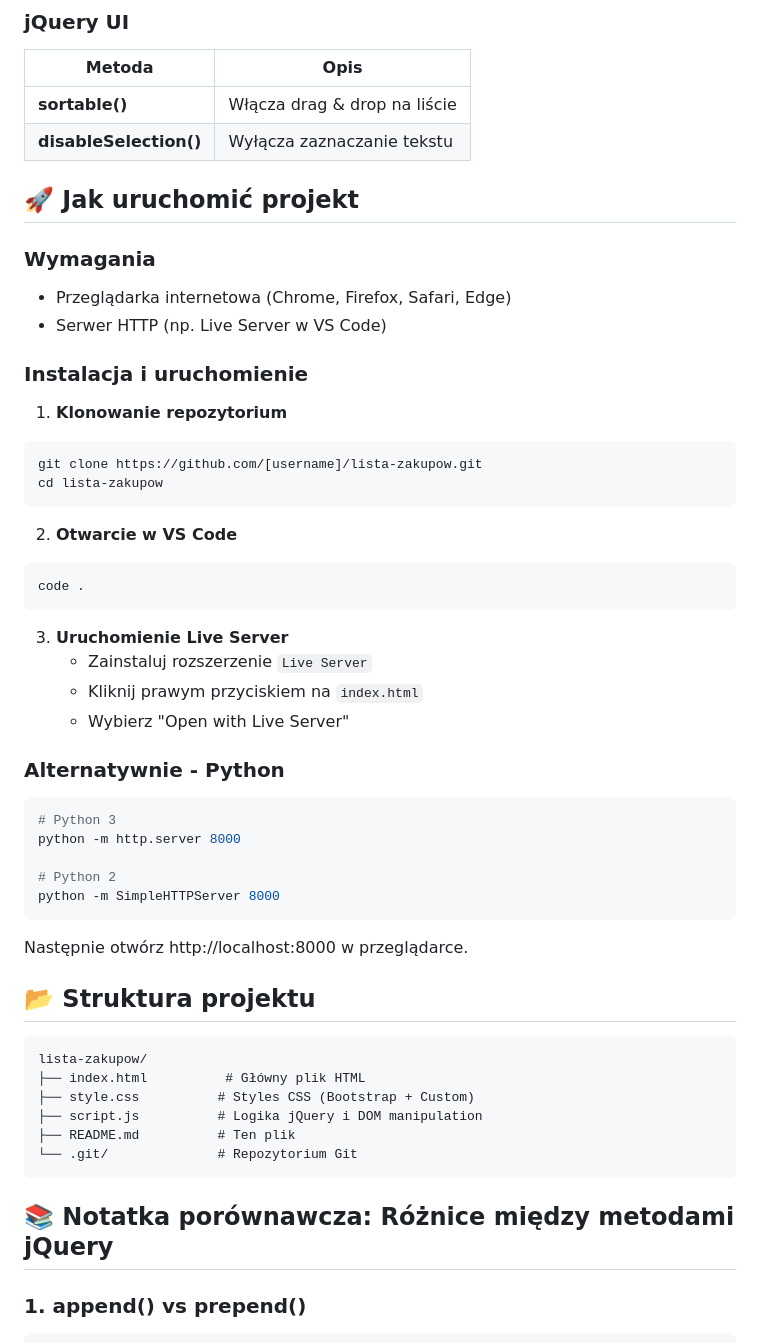
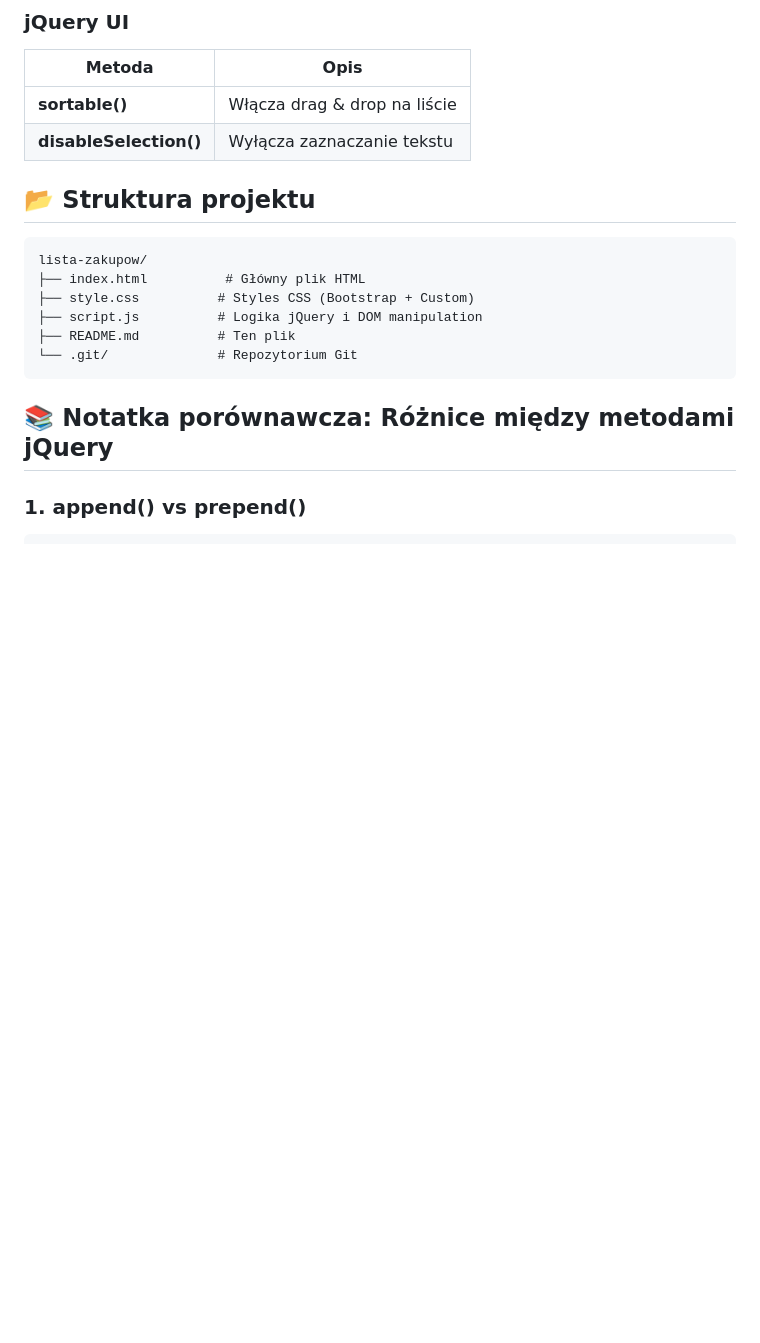
Before and after one commit to K0nce/lista_zakopow, a Markdown page: README.md, the part around the change. Drawn GitHub-style; blank space fills up the shorter version.

````diff
--- a/README.md
+++ b/README.md
@@ -79,41 +79,6 @@
 |--------|------|
 | **sortable()** | Włącza drag & drop na liście |
 | **disableSelection()** | Wyłącza zaznaczanie tekstu |
-
-## 🚀 Jak uruchomić projekt
-
-### Wymagania
-- Przeglądarka internetowa (Chrome, Firefox, Safari, Edge)
-- Serwer HTTP (np. Live Server w VS Code)
-
-### Instalacja i uruchomienie
-
-1. **Klonowanie repozytorium**
-```bash
-git clone https://github.com/[username]/lista-zakupow.git
-cd lista-zakupow
-```
-
-2. **Otwarcie w VS Code**
-```bash
-code .
-```
-
-3. **Uruchomienie Live Server**
-   - Zainstaluj rozszerzenie `Live Server`
-   - Kliknij prawym przyciskiem na `index.html`
-   - Wybierz "Open with Live Server"
-
-### Alternatywnie - Python
-```bash
-# Python 3
-python -m http.server 8000
-
-# Python 2
-python -m SimpleHTTPServer 8000
-```
-
-Następnie otwórz http://localhost:8000 w przeglądarce.
 
 ## 📂 Struktura projektu
 
````
